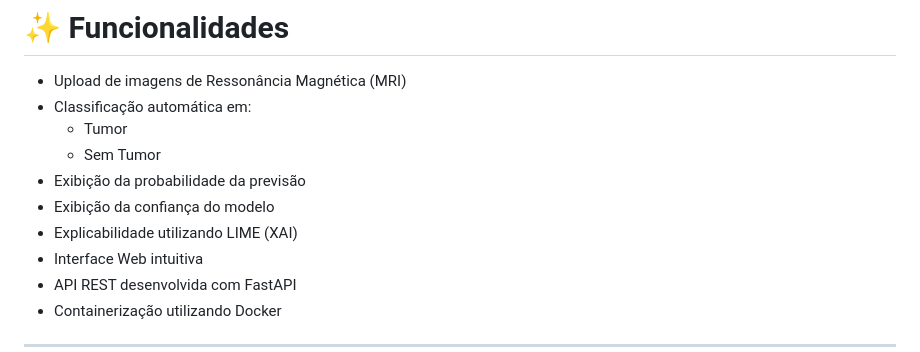
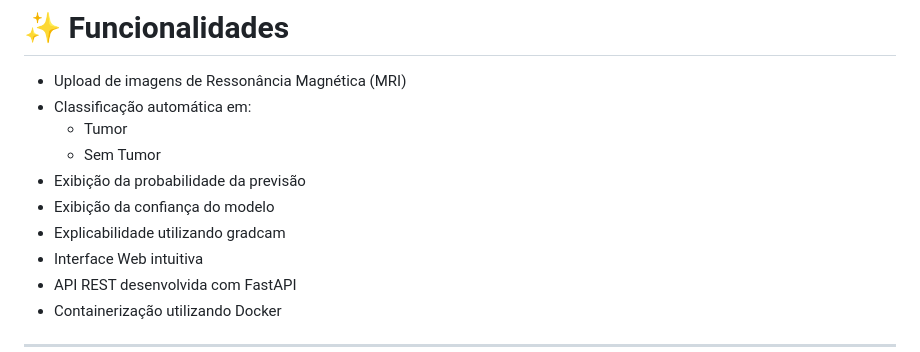
Before and after one commit to Arthur-Fernandes-6/MEDICAL_AI_PROJECT, a Markdown page: README.md, the part around the change. Drawn GitHub-style.

```diff
--- a/README.md
+++ b/README.md
@@ -28,7 +28,7 @@ Este projeto foi desenvolvido como trabalho do curso de **Inteligência Artifici
   - Sem Tumor
 - Exibição da probabilidade da previsão
 - Exibição da confiança do modelo
-- Explicabilidade utilizando LIME (XAI)
+- Explicabilidade utilizando gradcam
 - Interface Web intuitiva
 - API REST desenvolvida com FastAPI
 - Containerização utilizando Docker
```
